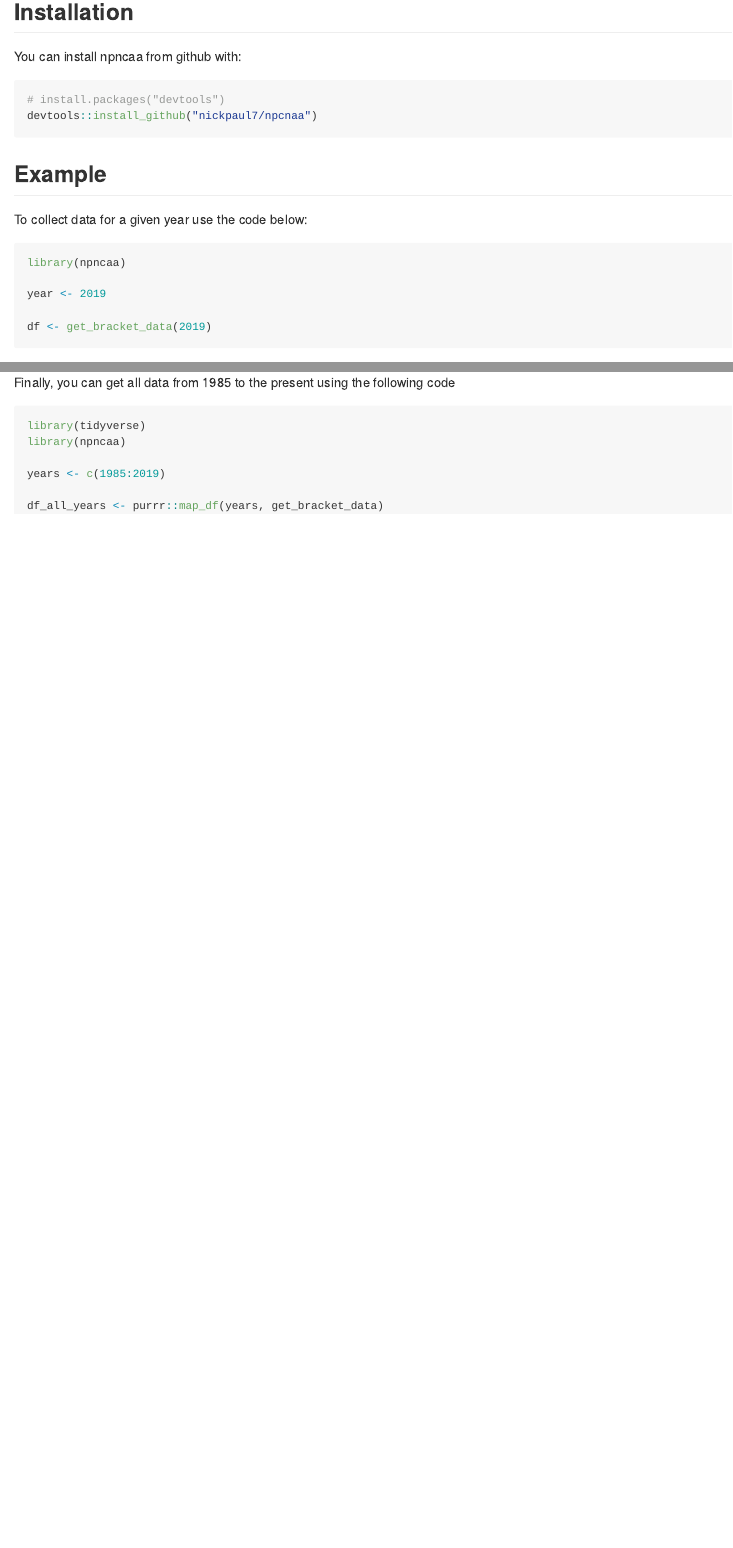
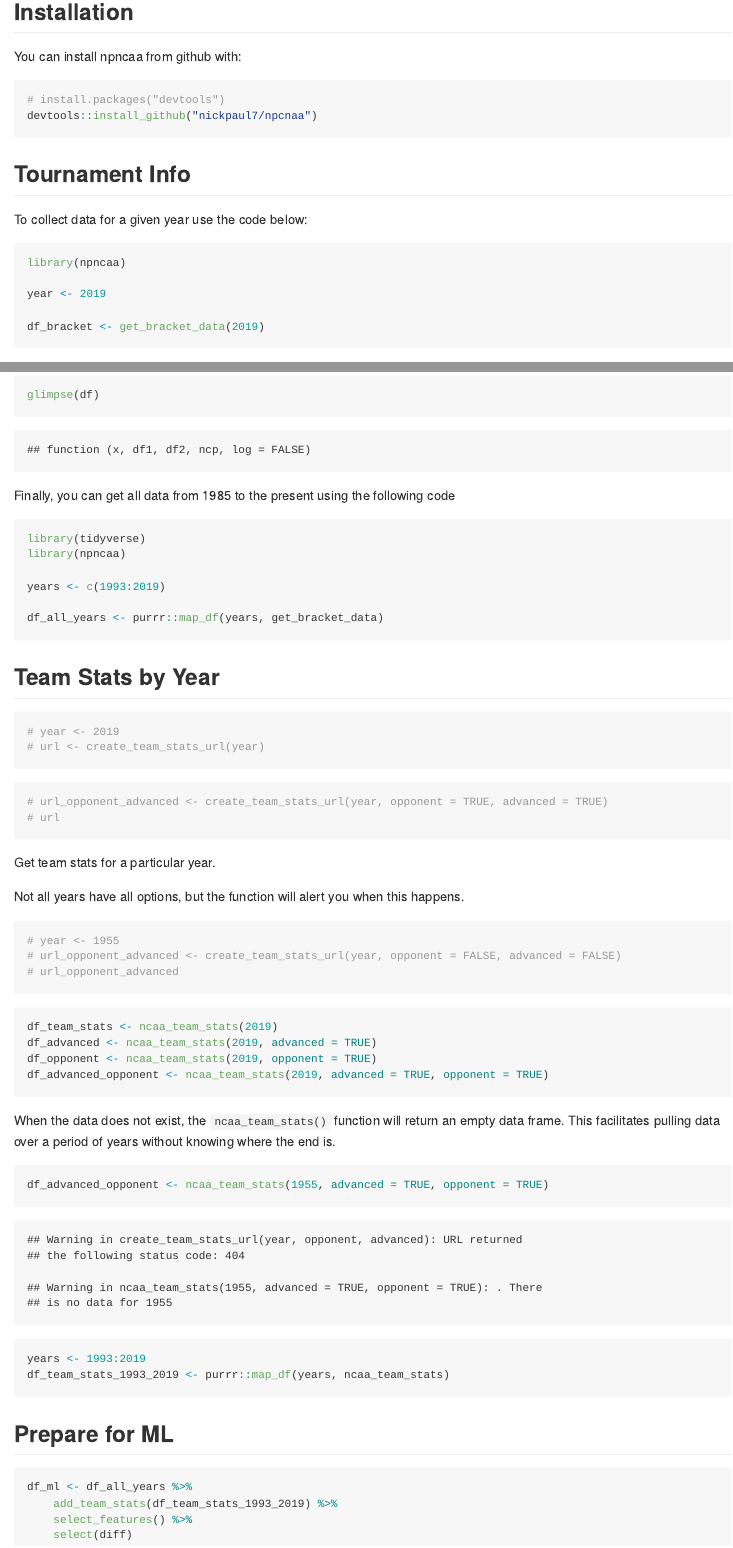
Before and after one commit to nickpaul7/npcnaa, an R Markdown document (README.Rmd): the page in a window 1100 px wide, from 160 px down, and a second part further down, joined at a grey line. The pictures show the output file README.md that the author committed with the source, drawn offline in the style of GitHub.

Commit message:
Updated documentation

````diff
--- a/README.Rmd
+++ b/README.Rmd
@@ -27,7 +28,7 @@ You can install npncaa from github with:
 devtools::install_github("nickpaul7/npcnaa")
 ```
 
-## Example
+## Tournament Info
 
 To collect data for a given year use the code below:
 
@@ -36,7 +37,7 @@ library(npncaa)
 
 year <- 2019
 
-df <- get_bracket_data(2019)
+df_bracket <- get_bracket_data(2019)
 
 ```
 
@@ -54,7 +55,65 @@ Finally, you can get all data from 1985 to the present using the following code
 library(tidyverse)
 library(npncaa)
 
-years <- c(1985:2019)
+years <- c(1993:2019)
 
 df_all_years <- purrr::map_df(years, get_bracket_data)
 ```
+
+## Team Stats by Year
+
+
+
+```{r}
+# year <- 2019
+# url <- create_team_stats_url(year)
+```
+
+
+
+```{r}
+# url_opponent_advanced <- create_team_stats_url(year, opponent = TRUE, advanced = TRUE)
+# url
+```
+
+Get team stats for a particular year.
+
+Not all years have all options, but the function will alert you when this happens.
+
+```{r}
+# year <- 1955
+# url_opponent_advanced <- create_team_stats_url(year, opponent = FALSE, advanced = FALSE)
+# url_opponent_advanced
+```
+
+```{r}
+df_team_stats <- ncaa_team_stats(2019)
+df_advanced <- ncaa_team_stats(2019, advanced = TRUE)
+df_opponent <- ncaa_team_stats(2019, opponent = TRUE)
+df_advanced_opponent <- ncaa_team_stats(2019, advanced = TRUE, opponent = TRUE)
+```
+
+When the data does not exist, the `ncaa_team_stats()` function will return an empty data frame.  This facilitates pulling data over a period of years without knowing where the end is.
+
+```{r}
+df_advanced_opponent <- ncaa_team_stats(1955, advanced = TRUE, opponent = TRUE)
+```
+
+```{r, eval = FALSE}
+years <- 1993:2019
+df_team_stats_1993_2019 <- purrr::map_df(years, ncaa_team_stats)
+```
+
+## Prepare for ML
+
+```{r, eval = FALSE}
+df_ml <- df_all_years %>%
+    add_team_stats(df_team_stats_1993_2019) %>%
+    select_features() %>%
+    select(diff)
+```
+
+
+```{r}
+
+```
````
Also changed, not shown: R/bracket_info.R (+38 -12 lines), README.md, README.Rmd (7 more changed lines), 3 other files.
